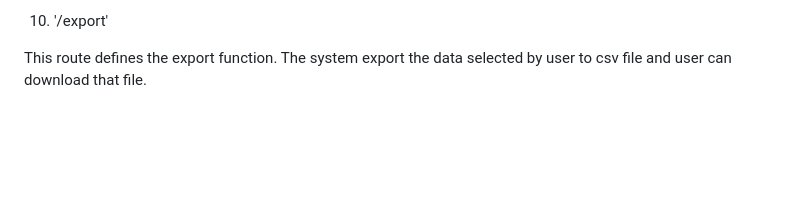
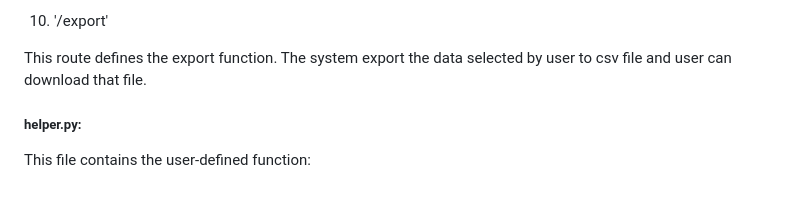
Before and after one commit to tpwong1990/tpwong, a Markdown page: project/README.md, the part around the change. Drawn GitHub-style; blank space fills up the shorter version.

Commit message:
Mon, Jan 30, 2023, 9:02 PM +00:00

```diff
--- a/project/README.md
+++ b/project/README.md
@@ -71,3 +71,7 @@ bases on user selection on month and year.
 10. '/export'
 
 This route defines the export function. The system export the data selected by user to csv file and user can download that file.
+
+##### helper.py:
+
+This file contains the user-defined function:
```
